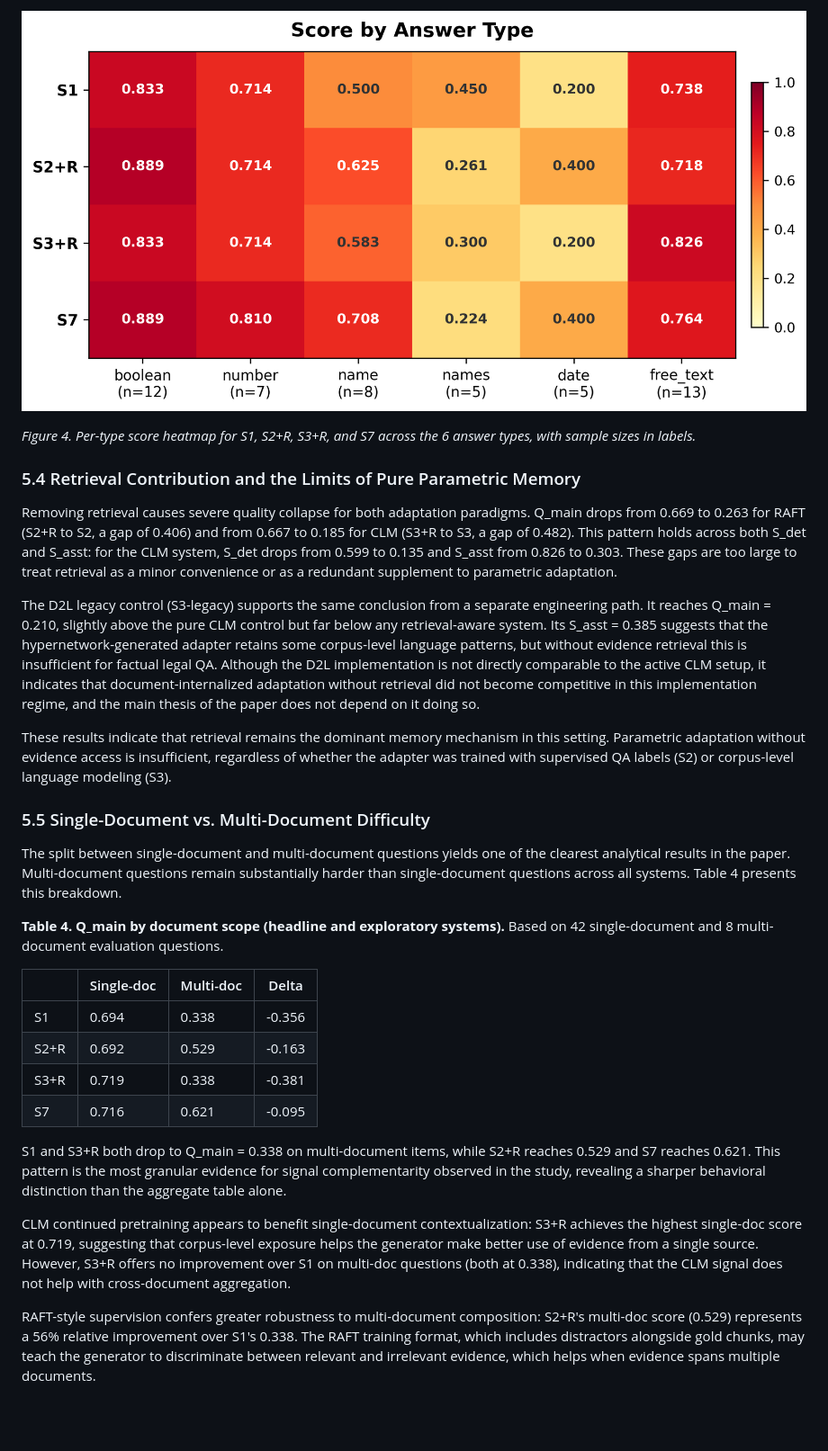
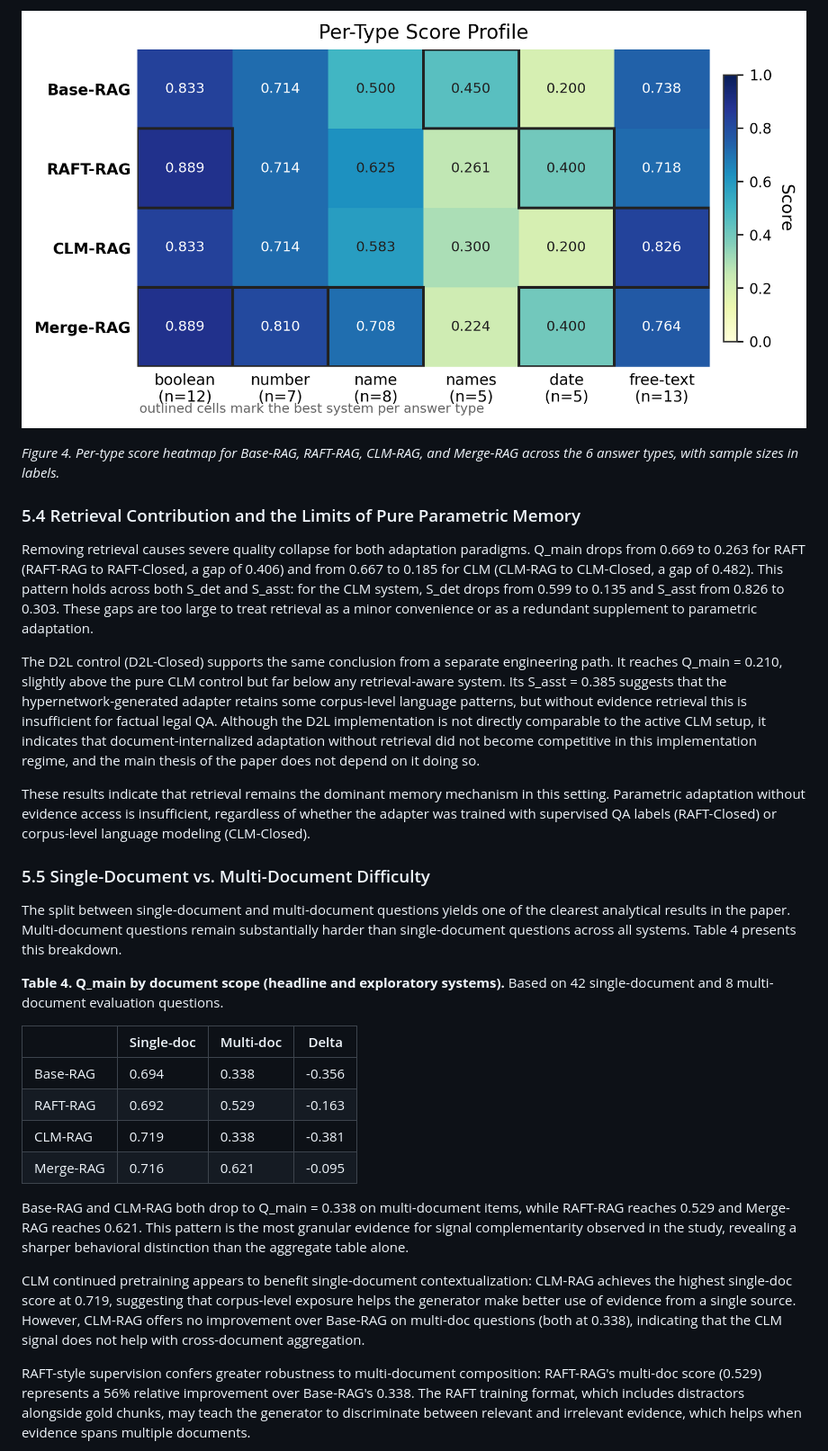
Before and after one commit to SteinVR/Parametric-Adaptation-over-RAG, a Markdown page: term-paper_3/Term-Paper-3.md, the part around one of its changes. Shown at 90% size. Rendered like a GitHub page; pictures changed too: term-paper_3/figures/fig04_per_type_heatmap.png; blank space fills up the shorter version.

```diff
--- a/term-paper_3/Term-Paper-3.md
+++ b/term-paper_3/Term-Paper-3.md
@@ -245,15 +252,15 @@ S7 achieves the highest score in 4 of 6 types, including number (0.810) and name
 
 ![Figure 4. Per-type score heatmap](figures/fig04_per_type_heatmap.png)
 
-*Figure 4. Per-type score heatmap for S1, S2+R, S3+R, and S7 across the 6 answer types, with sample sizes in labels.*
+*Figure 4. Per-type score heatmap for Base-RAG, RAFT-RAG, CLM-RAG, and Merge-RAG across the 6 answer types, with sample sizes in labels.*
 
 ### 5.4 Retrieval Contribution and the Limits of Pure Parametric Memory
 
-Removing retrieval causes severe quality collapse for both adaptation paradigms. Q\_main drops from 0.669 to 0.263 for RAFT (S2+R to S2, a gap of 0.406) and from 0.667 to 0.185 for CLM (S3+R to S3, a gap of 0.482). This pattern holds across both S\_det and S\_asst: for the CLM system, S\_det drops from 0.599 to 0.135 and S\_asst from 0.826 to 0.303. These gaps are too large to treat retrieval as a minor convenience or as a redundant supplement to parametric adaptation.
+Removing retrieval causes severe quality collapse for both adaptation paradigms. Q\_main drops from 0.669 to 0.263 for RAFT (RAFT-RAG to RAFT-Closed, a gap of 0.406) and from 0.667 to 0.185 for CLM (CLM-RAG to CLM-Closed, a gap of 0.482). This pattern holds across both S\_det and S\_asst: for the CLM system, S\_det drops from 0.599 to 0.135 and S\_asst from 0.826 to 0.303. These gaps are too large to treat retrieval as a minor convenience or as a redundant supplement to parametric adaptation.
 
-The D2L legacy control (S3-legacy) supports the same conclusion from a separate engineering path. It reaches Q\_main = 0.210, slightly above the pure CLM control but far below any retrieval-aware system. Its S\_asst = 0.385 suggests that the hypernetwork-generated adapter retains some corpus-level language patterns, but without evidence retrieval this is insufficient for factual legal QA. Although the D2L implementation is not directly comparable to the active CLM setup, it indicates that document-internalized adaptation without retrieval did not become competitive in this implementation regime, and the main thesis of the paper does not depend on it doing so.
+The D2L control (D2L-Closed) supports the same conclusion from a separate engineering path. It reaches Q\_main = 0.210, slightly above the pure CLM control but far below any retrieval-aware system. Its S\_asst = 0.385 suggests that the hypernetwork-generated adapter retains some corpus-level language patterns, but without evidence retrieval this is insufficient for factual legal QA. Although the D2L implementation is not directly comparable to the active CLM setup, it indicates that document-internalized adaptation without retrieval did not become competitive in this implementation regime, and the main thesis of the paper does not depend on it doing so.
 
-These results indicate that retrieval remains the dominant memory mechanism in this setting. Parametric adaptation without evidence access is insufficient, regardless of whether the adapter was trained with supervised QA labels (S2) or corpus-level language modeling (S3).
+These results indicate that retrieval remains the dominant memory mechanism in this setting. Parametric adaptation without evidence access is insufficient, regardless of whether the adapter was trained with supervised QA labels (RAFT-Closed) or corpus-level language modeling (CLM-Closed).
 
 ### 5.5 Single-Document vs. Multi-Document Difficulty
 
@@ -263,16 +270,16 @@ The split between single-document and multi-document questions yields one of the
 
 | | Single-doc | Multi-doc | Delta |
 |---|-----------|-----------|-------|
-| S1 | 0.694 | 0.338 | -0.356 |
-| S2+R | 0.692 | 0.529 | -0.163 |
-| S3+R | 0.719 | 0.338 | -0.381 |
-| S7 | 0.716 | 0.621 | -0.095 |
+| Base-RAG | 0.694 | 0.338 | -0.356 |
+| RAFT-RAG | 0.692 | 0.529 | -0.163 |
+| CLM-RAG | 0.719 | 0.338 | -0.381 |
+| Merge-RAG | 0.716 | 0.621 | -0.095 |
 
-S1 and S3+R both drop to Q\_main = 0.338 on multi-document items, while S2+R reaches 0.529 and S7 reaches 0.621. This pattern is the most granular evidence for signal complementarity observed in the study, revealing a sharper behavioral distinction than the aggregate table alone.
+Base-RAG and CLM-RAG both drop to Q\_main = 0.338 on multi-document items, while RAFT-RAG reaches 0.529 and Merge-RAG reaches 0.621. This pattern is the most granular evidence for signal complementarity observed in the study, revealing a sharper behavioral distinction than the aggregate table alone.
 
-CLM continued pretraining appears to benefit single-document contextualization: S3+R achieves the highest single-doc score at 0.719, suggesting that corpus-level exposure helps the generator make better use of evidence from a single source. However, S3+R offers no improvement over S1 on multi-doc questions (both at 0.338), indicating that the CLM signal does not help with cross-document aggregation.
+CLM continued pretraining appears to benefit single-document contextualization: CLM-RAG achieves the highest single-doc score at 0.719, suggesting that corpus-level exposure helps the generator make better use of evidence from a single source. However, CLM-RAG offers no improvement over Base-RAG on multi-doc questions (both at 0.338), indicating that the CLM signal does not help with cross-document aggregation.
 
-RAFT-style supervision confers greater robustness to multi-document composition: S2+R's multi-doc score (0.529) represents a 56% relative improvement over S1's 0.338. The RAFT training format, which includes distractors alongside gold chunks, may teach the generator to discriminate between relevant and irrelevant evidence, which helps when evidence spans multiple documents.
+RAFT-style supervision confers greater robustness to multi-document composition: RAFT-RAG's multi-doc score (0.529) represents a 56% relative improvement over Base-RAG's 0.338. The RAFT training format, which includes distractors alongside gold chunks, may teach the generator to discriminate between relevant and irrelevant evidence, which helps when evidence spans multiple documents.
 
 ![Figure 5. Single-doc vs. multi-doc comparison](figures/fig05_singledoc_multidoc.png)
 
```
Also changed, not shown: other parts of term-paper_3/Term-Paper-3.md (+73 -66 lines), AGENTS.md (+1 -0 lines), term-paper_3/figures/fig01_system_schematic.png, term-paper_3/figures/fig02_delta_bars.png, term-paper_3/figures/fig03_judge_criteria.png, term-paper_3/figures/fig05_singledoc_multidoc.png, 1 other file.
